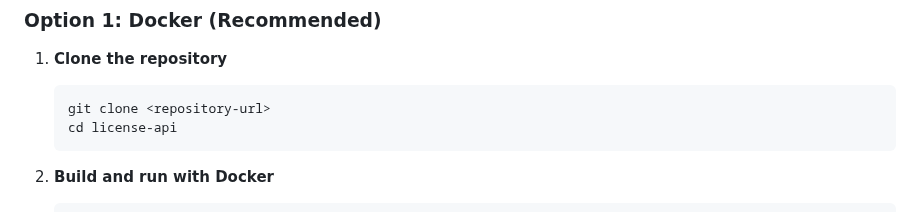
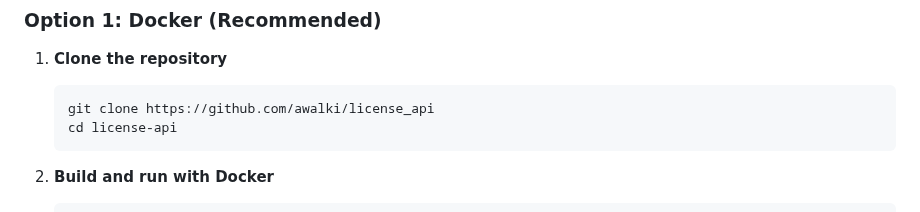
Before and after one commit to awalki/license_api, a Markdown page: README.md, the part around the change. Rendered like a GitHub page.

````diff
--- a/README.md
+++ b/README.md
@@ -23,7 +23,7 @@ A robust license management API built with FastAPI, SQLModel, and aiogram for Te
 
 1. **Clone the repository**
    ```bash
-   git clone <repository-url>
+   git clone https://github.com/awalki/license_api
    cd license-api
    ```
 
````
